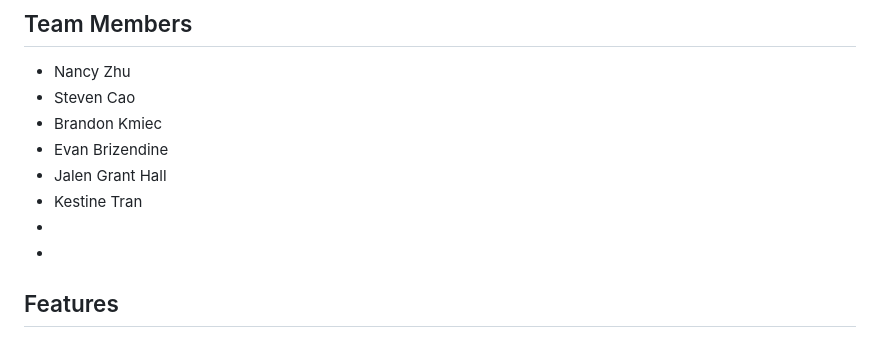
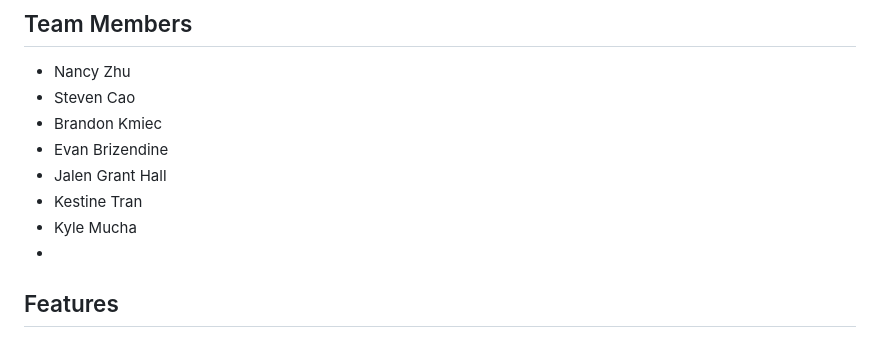
Before and after one commit to kylemucha/kelle-solutions, a Markdown page: README.md, the part around the change. Drawn GitHub-style.

```diff
--- a/README.md
+++ b/README.md
@@ -10,7 +10,7 @@ This project is a simple Razor Pages web application built with ASP.NET Core and
 - Evan Brizendine
 - Jalen Grant Hall
 - Kestine Tran
--
+- Kyle Mucha
 -
 
 
```
